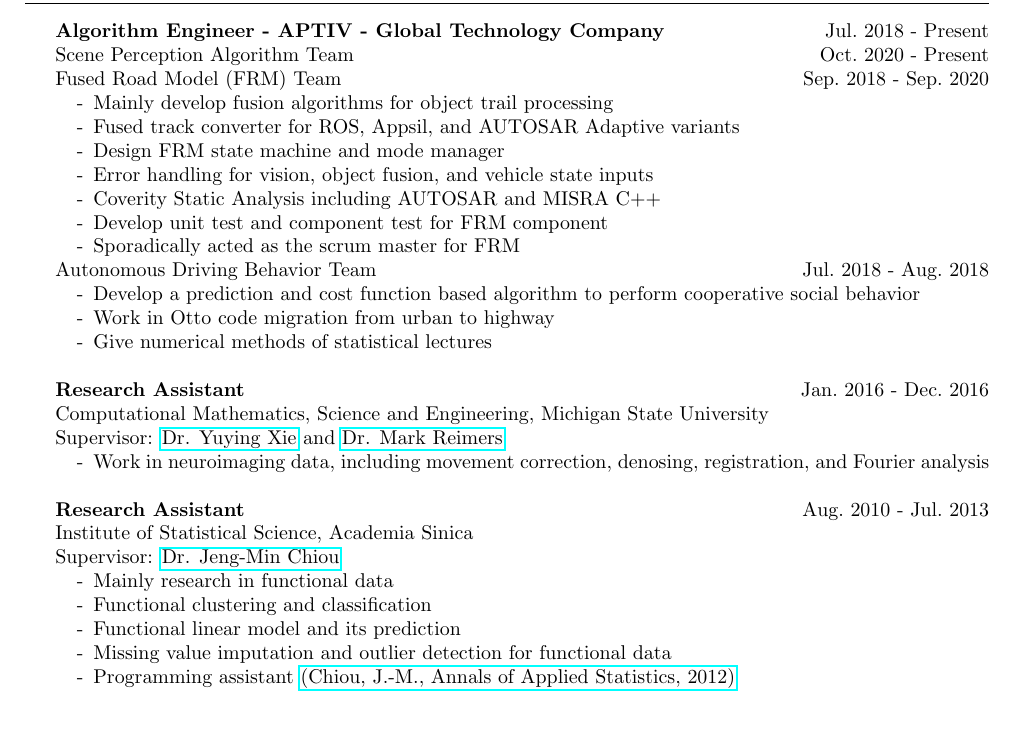
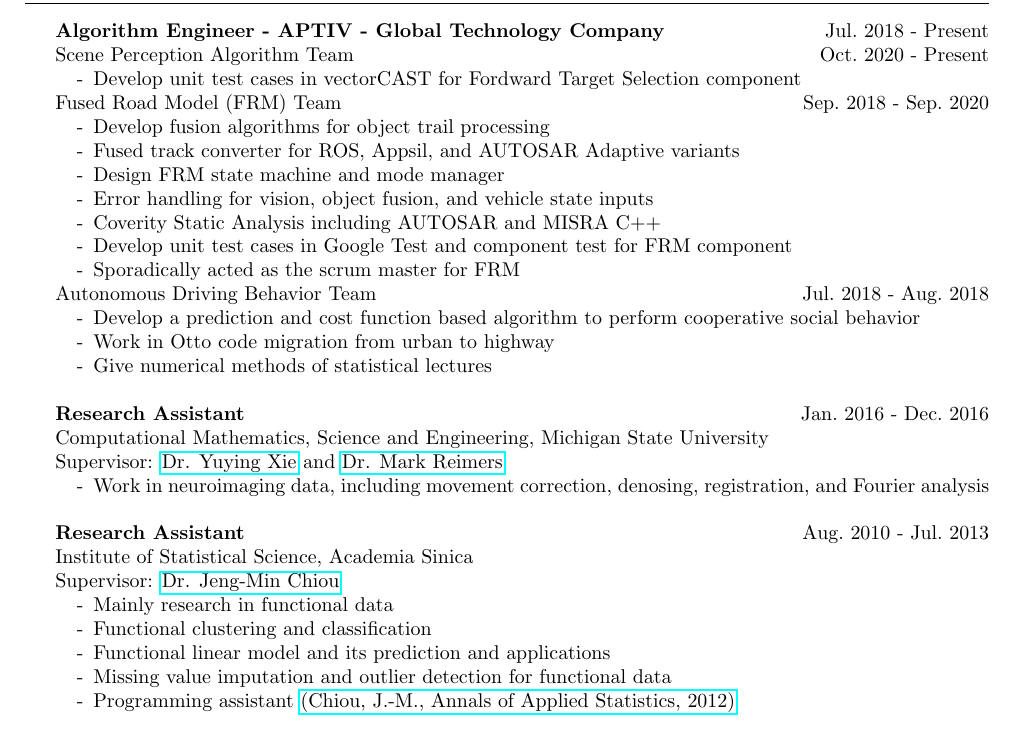
Before and after one commit to Chris7462/chris7462.github.io, a LaTeX CV (CV/CV.tex): part of page 1 of 3, cut so that both start at the same text. Compiled offline with pdfLaTeX.

Commit message:
Update CV and website

```diff
--- a/CV/CV.tex
+++ b/CV/CV.tex
@@ -39,15 +39,19 @@
 
 \section*{Work Experience}
 \indent \textbf{Algorithm Engineer - APTIV - Global Technology Company} \hfill Jul.~2018 - Present\\
-\indent Scene Perception Algorithm Team \hfill Oct.~2020 - Present\\
+\indent Scene Perception Algorithm Team \hfill Oct.~2020 - Present
+\begin{itemize}[noitemsep,nolistsep,leftmargin=12mm]
+  \item[-] Develop unit test cases in vectorCAST for Fordward Target Selection component
+\end{itemize}
+
 \indent Fused Road Model (FRM) Team \hfill Sep.~2018 - Sep.~2020
 \begin{itemize}[noitemsep,nolistsep,leftmargin=12mm]
-  \item[-] Mainly develop fusion algorithms for object trail processing
+  \item[-] Develop fusion algorithms for object trail processing
   \item[-] Fused track converter for ROS, Appsil, and AUTOSAR Adaptive variants
   \item[-] Design FRM state machine and mode manager
   \item[-] Error handling for vision, object fusion, and vehicle state inputs
   \item[-] Coverity Static Analysis including AUTOSAR and MISRA C++
-  \item[-] Develop unit test and component test for FRM component
+  \item[-] Develop unit test cases in Google Test and component test for FRM component
   \item[-] Sporadically acted as the scrum master for FRM
 \end{itemize}
 
@@ -71,7 +75,7 @@
 \begin{itemize}[noitemsep,nolistsep,leftmargin=12mm]
   \item[-] Mainly research in functional data
   \item[-] Functional clustering and classification
-  \item[-] Functional linear model and its prediction
+  \item[-] Functional linear model and its prediction and applications
   \item[-] Missing value imputation and outlier detection for functional data
   \item[-] Programming assistant \href{https://projecteuclid.org/euclid.aoas/1356629052/}{(Chiou, J.-M., Annals of Applied Statistics, 2012)}\\
 \end{itemize}
```
Also changed, not shown: CV/CV.pdf, 1 other file.
